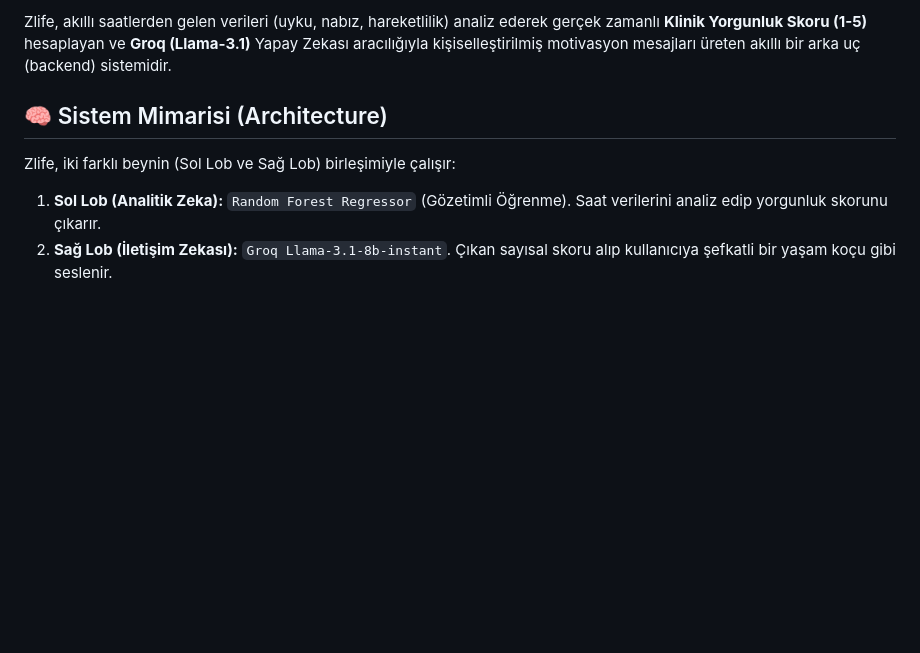
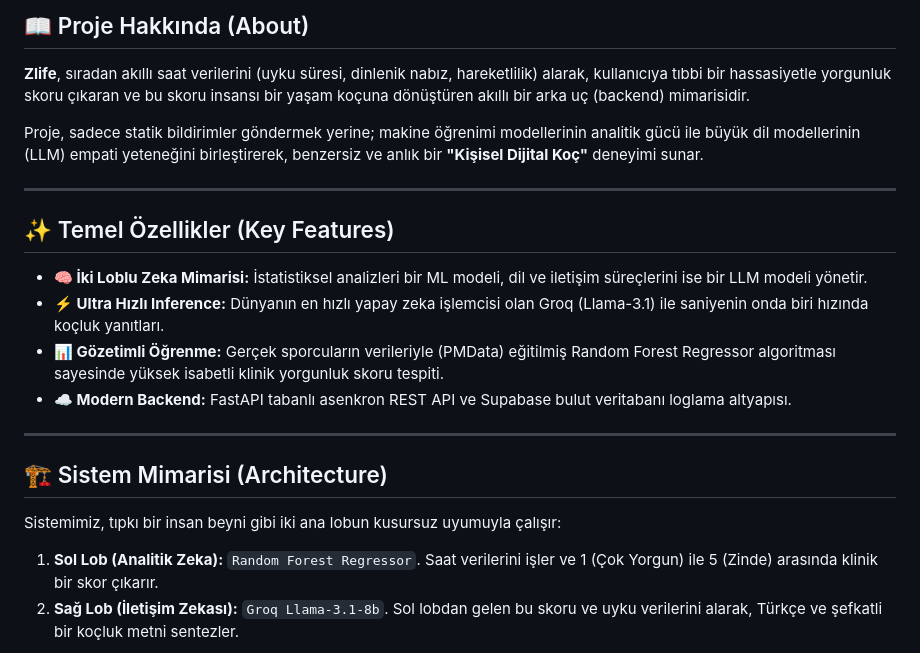
Before and after one commit to Kayra-ML/Zlife, a Markdown page: README.md, the part around one of its changes. GitHub-like rendering; blank space fills up the shorter version.

````diff
--- a/README.md
+++ b/README.md
@@ -14,11 +15,24 @@
 
-Zlife, akıllı saatlerden gelen verileri (uyku, nabız, hareketlilik) analiz ederek gerçek zamanlı **Klinik Yorgunluk Skoru (1-5)** hesaplayan ve **Groq (Llama-3.1)** Yapay Zekası aracılığıyla kişiselleştirilmiş motivasyon mesajları üreten akıllı bir arka uç (backend) sistemidir.
+## 📖 Proje Hakkında (About)
+**Zlife**, sıradan akıllı saat verilerini (uyku süresi, dinlenik nabız, hareketlilik) alarak, kullanıcıya tıbbi bir hassasiyetle yorgunluk skoru çıkaran ve bu skoru insansı bir yaşam koçuna dönüştüren akıllı bir arka uç (backend) mimarisidir.
 
-## 🧠 Sistem Mimarisi (Architecture)
-Zlife, iki farklı beynin (Sol Lob ve Sağ Lob) birleşimiyle çalışır:
+Proje, sadece statik bildirimler göndermek yerine; makine öğrenimi modellerinin analitik gücü ile büyük dil modellerinin (LLM) empati yeteneğini birleştirerek, benzersiz ve anlık bir **"Kişisel Dijital Koç"** deneyimi sunar.
 
-1. **Sol Lob (Analitik Zeka):** `Random Forest Regressor` (Gözetimli Öğrenme). Saat verilerini analiz edip yorgunluk skorunu çıkarır.
-2. **Sağ Lob (İletişim Zekası):** `Groq Llama-3.1-8b-instant`. Çıkan sayısal skoru alıp kullanıcıya şefkatli bir yaşam koçu gibi seslenir.
+---
+
+## ✨ Temel Özellikler (Key Features)
+- **🧠 İki Loblu Zeka Mimarisi:** İstatistiksel analizleri bir ML modeli, dil ve iletişim süreçlerini ise bir LLM modeli yönetir.
+- **⚡ Ultra Hızlı Inference:** Dünyanın en hızlı yapay zeka işlemcisi olan Groq (Llama-3.1) ile saniyenin onda biri hızında koçluk yanıtları.
+- **📊 Gözetimli Öğrenme:** Gerçek sporcuların verileriyle (PMData) eğitilmiş Random Forest Regressor algoritması sayesinde yüksek isabetli klinik yorgunluk skoru tespiti.
+- **☁️ Modern Backend:** FastAPI tabanlı asenkron REST API ve Supabase bulut veritabanı loglama altyapısı.
+
+---
+
+## 🏗️ Sistem Mimarisi (Architecture)
+Sistemimiz, tıpkı bir insan beyni gibi iki ana lobun kusursuz uyumuyla çalışır:
+
+1. **Sol Lob (Analitik Zeka):** `Random Forest Regressor`. Saat verilerini işler ve 1 (Çok Yorgun) ile 5 (Zinde) arasında klinik bir skor çıkarır.
+2. **Sağ Lob (İletişim Zekası):** `Groq Llama-3.1-8b`. Sol lobdan gelen bu skoru ve uyku verilerini alarak, Türkçe ve şefkatli bir koçluk metni sentezler.
 
 ```mermaid
 graph LR
````
Also changed, not shown: other parts of README.md (+43 -27 lines).
